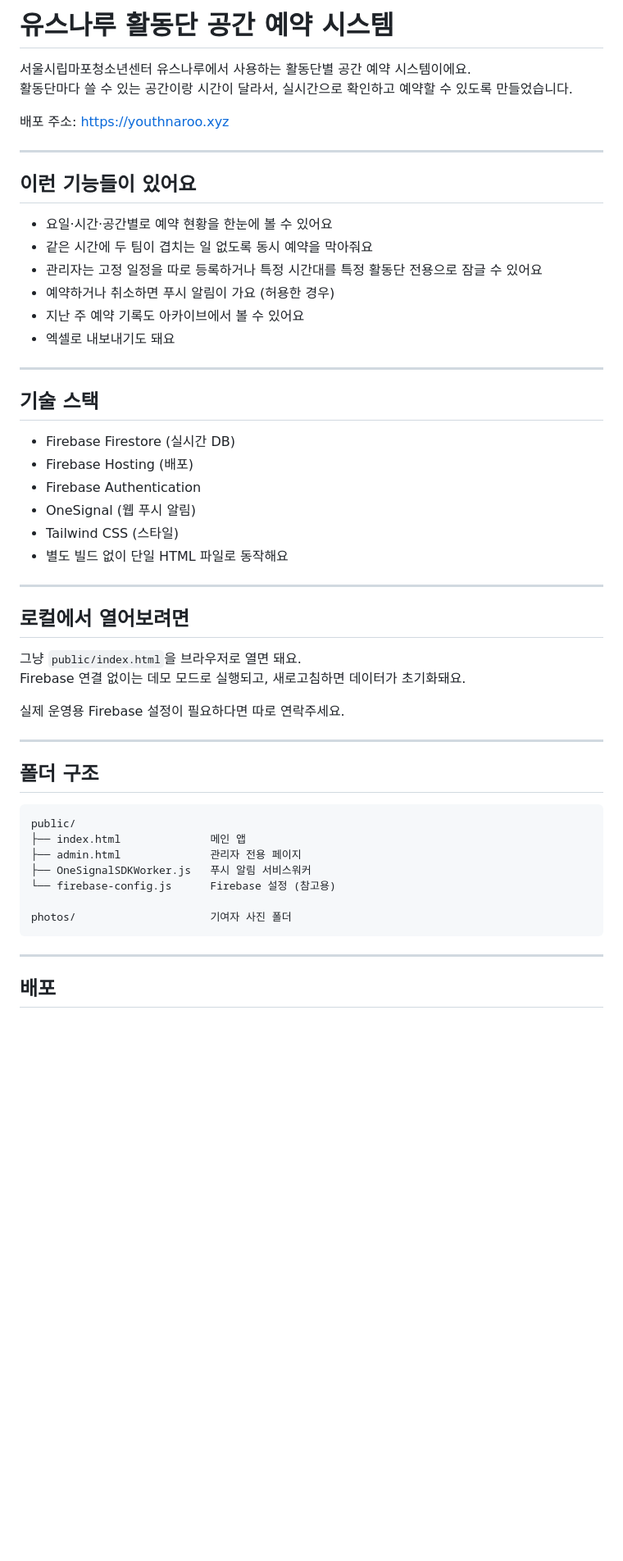
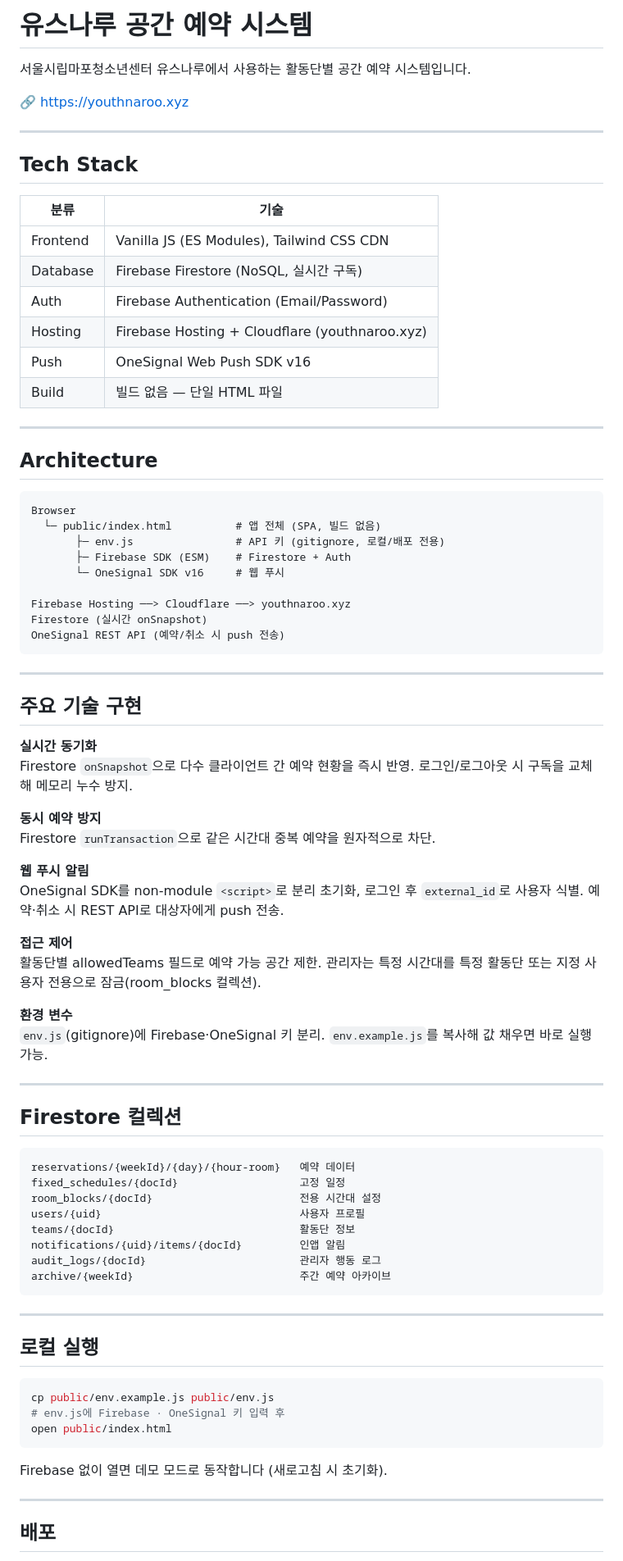
Before and after one commit to YOUTHNAROO/Open_Schedule, a Markdown page: README.md, the part around one of its changes. Shown at 82% size. Drawn GitHub-style; blank space fills up the shorter version.

Commit message:
README: 기술스택 중심으로 재작성

````diff
--- a/README.md
+++ b/README.md
@@ -1,54 +1,83 @@
-# 유스나루 활동단 공간 예약 시스템
+# 유스나루 공간 예약 시스템
 
-서울시립마포청소년센터 유스나루에서 사용하는 활동단별 공간 예약 시스템이에요.
-활동단마다 쓸 수 있는 공간이랑 시간이 달라서, 실시간으로 확인하고 예약할 수 있도록 만들었습니다.
+서울시립마포청소년센터 유스나루에서 사용하는 활동단별 공간 예약 시스템입니다.
 
-배포 주소: https://youthnaroo.xyz
+🔗 https://youthnaroo.xyz
 
 ---
 
-## 이런 기능들이 있어요
+## Tech Stack
 
-- 요일·시간·공간별로 예약 현황을 한눈에 볼 수 있어요
-- 같은 시간에 두 팀이 겹치는 일 없도록 동시 예약을 막아줘요
-- 관리자는 고정 일정을 따로 등록하거나 특정 시간대를 특정 활동단 전용으로 잠글 수 있어요
-- 예약하거나 취소하면 푸시 알림이 가요 (허용한 경우)
-- 지난 주 예약 기록도 아카이브에서 볼 수 있어요
-- 엑셀로 내보내기도 돼요
+| 분류 | 기술 |
+|------|------|
+| Frontend | Vanilla JS (ES Modules), Tailwind CSS CDN |
+| Database | Firebase Firestore (NoSQL, 실시간 구독) |
+| Auth | Firebase Authentication (Email/Password) |
+| Hosting | Firebase Hosting + Cloudflare (youthnaroo.xyz) |
+| Push | OneSignal Web Push SDK v16 |
+| Build | 빌드 없음 — 단일 HTML 파일 |
 
 ---
 
-## 기술 스택
+## Architecture
 
-- Firebase Firestore (실시간 DB)
-- Firebase Hosting (배포)
-- Firebase Authentication
-- OneSignal (웹 푸시 알림)
-- Tailwind CSS (스타일)
-- 별도 빌드 없이 단일 HTML 파일로 동작해요
+```
+Browser
+  └─ public/index.html          # 앱 전체 (SPA, 빌드 없음)
+       ├─ env.js                # API 키 (gitignore, 로컬/배포 전용)
+       ├─ Firebase SDK (ESM)    # Firestore + Auth
+       └─ OneSignal SDK v16     # 웹 푸시
+
+Firebase Hosting ──> Cloudflare ──> youthnaroo.xyz
+Firestore (실시간 onSnapshot)
+OneSignal REST API (예약/취소 시 push 전송)
+```
 
 ---
 
-## 로컬에서 열어보려면
+## 주요 기술 구현
 
-그냥 `public/index.html`을 브라우저로 열면 돼요.
-Firebase 연결 없이는 데모 모드로 실행되고, 새로고침하면 데이터가 초기화돼요.
+**실시간 동기화**
+Firestore `onSnapshot`으로 다수 클라이언트 간 예약 현황을 즉시 반영. 로그인/로그아웃 시 구독을 교체해 메모리 누수 방지.
 
-실제 운영용 Firebase 설정이 필요하다면 따로 연락주세요.
+**동시 예약 방지**
+Firestore `runTransaction`으로 같은 시간대 중복 예약을 원자적으로 차단.
+
+**웹 푸시 알림**
+OneSignal SDK를 non-module `<script>`로 분리 초기화, 로그인 후 `external_id`로 사용자 식별. 예약·취소 시 REST API로 대상자에게 push 전송.
+
+**접근 제어**
+활동단별 allowedTeams 필드로 예약 가능 공간 제한. 관리자는 특정 시간대를 특정 활동단 또는 지정 사용자 전용으로 잠금(room_blocks 컬렉션).
+
+**환경 변수**
+`env.js`(gitignore)에 Firebase·OneSignal 키 분리. `env.example.js`를 복사해 값 채우면 바로 실행 가능.
 
 ---
 
-## 폴더 구조
+## Firestore 컬렉션
 
 ```
-public/
-├── index.html              메인 앱
-├── admin.html              관리자 전용 페이지
-├── OneSignalSDKWorker.js   푸시 알림 서비스워커
-└── firebase-config.js      Firebase 설정 (참고용)
+reservations/{weekId}/{day}/{hour-room}   예약 데이터
+fixed_schedules/{docId}                   고정 일정
+room_blocks/{docId}                       전용 시간대 설정
+users/{uid}                               사용자 프로필
+teams/{docId}                             활동단 정보
+notifications/{uid}/items/{docId}         인앱 알림
+audit_logs/{docId}                        관리자 행동 로그
+archive/{weekId}                          주간 예약 아카이브
+```
 
-photos/                     기여자 사진 폴더
+---
+
+## 로컬 실행
+
+```bash
+cp public/env.example.js public/env.js
+# env.js에 Firebase · OneSignal 키 입력 후
+open public/index.html
 ```
+
+Firebase 없이 열면 데모 모드로 동작합니다 (새로고침 시 초기화).
 
 ---
 
````
Also changed, not shown: other parts of README.md (+5 -13 lines).
